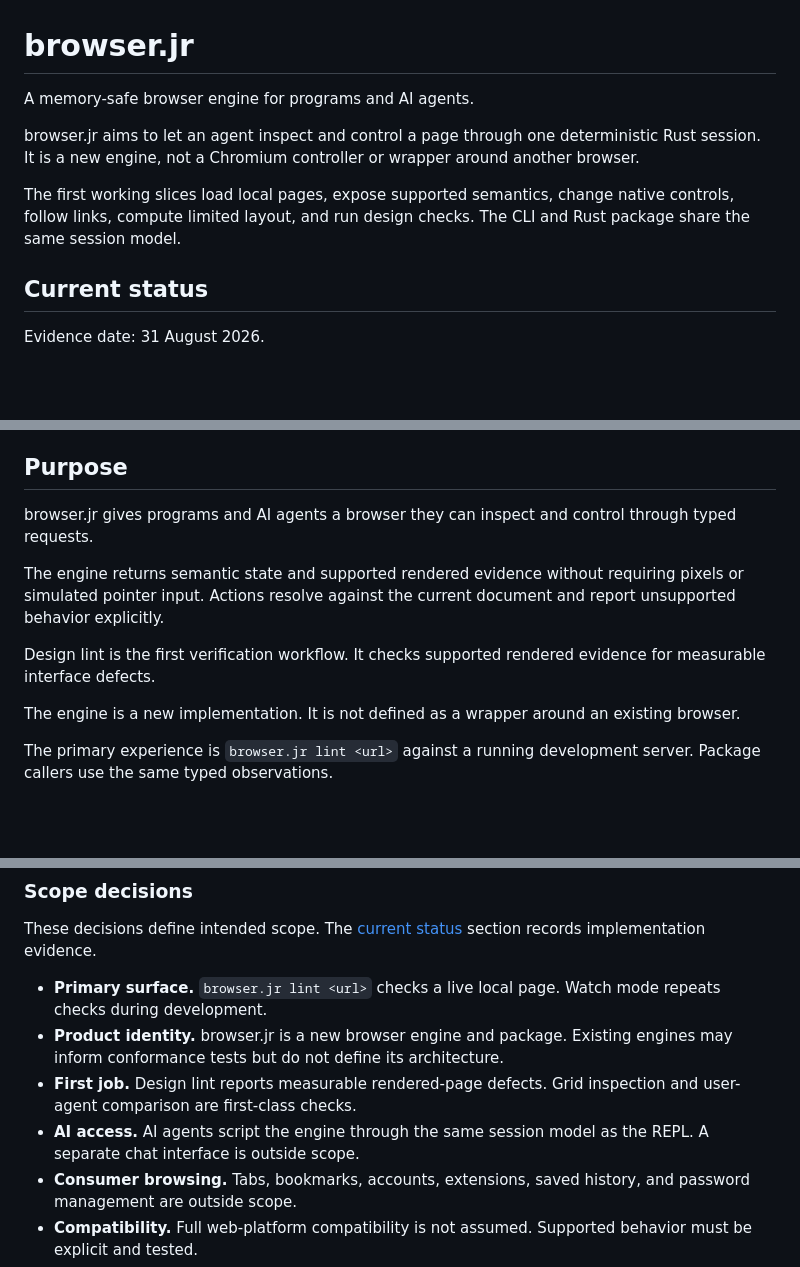
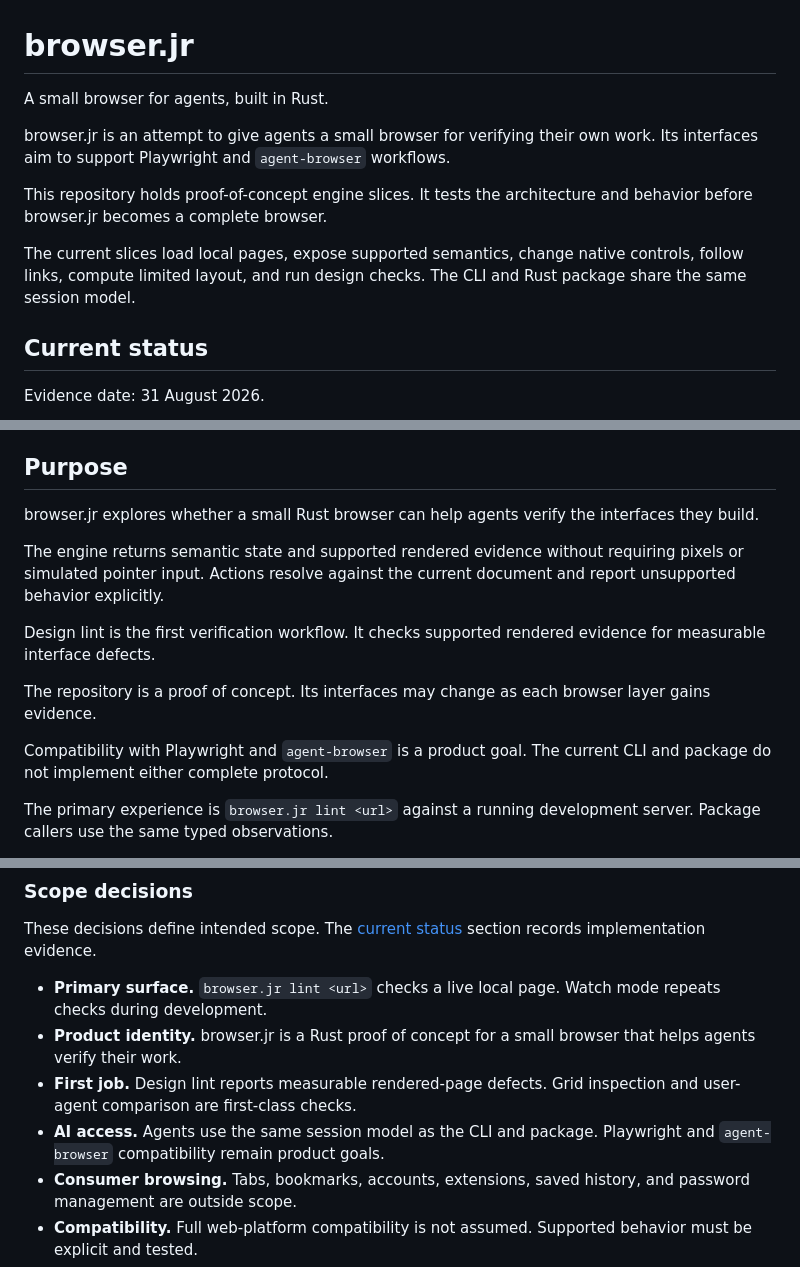
Before and after one commit to thoriqakbar0/browser.jr, a Markdown page: README.md, 3 parts joined by grey strips. Rendered like a GitHub page; blank space fills up the shorter version.

Commit message:
docs: revise browser.jr product identity

```diff
--- a/README.md
+++ b/README.md
@@ -1,10 +1,12 @@
 # browser.jr
 
-A memory-safe browser engine for programs and AI agents.
+A small browser for agents, built in Rust.
 
-browser.jr aims to let an agent inspect and control a page through one deterministic Rust session. It is a new engine, not a Chromium controller or wrapper around another browser.
+browser.jr is an attempt to give agents a small browser for verifying their own work. Its interfaces aim to support Playwright and `agent-browser` workflows.
 
-The first working slices load local pages, expose supported semantics, change native controls, follow links, compute limited layout, and run design checks. The CLI and Rust package share the same session model.
+This repository holds proof-of-concept engine slices. It tests the architecture and behavior before browser.jr becomes a complete browser.
+
+The current slices load local pages, expose supported semantics, change native controls, follow links, compute limited layout, and run design checks. The CLI and Rust package share the same session model.
 
 ## Current status
 
@@ -132,13 +134,15 @@ The element argument is a semantic element identifier. An HTML `id` supplies tha
 
 ## Purpose
 
-browser.jr gives programs and AI agents a browser they can inspect and control through typed requests.
+browser.jr explores whether a small Rust browser can help agents verify the interfaces they build.
 
 The engine returns semantic state and supported rendered evidence without requiring pixels or simulated pointer input. Actions resolve against the current document and report unsupported behavior explicitly.
 
 Design lint is the first verification workflow. It checks supported rendered evidence for measurable interface defects.
 
-The engine is a new implementation. It is not defined as a wrapper around an existing browser.
+The repository is a proof of concept. Its interfaces may change as each browser layer gains evidence.
+
+Compatibility with Playwright and `agent-browser` is a product goal. The current CLI and package do not implement either complete protocol.
 
 The primary experience is `browser.jr lint <url>` against a running development server. Package callers use the same typed observations.
 
@@ -257,9 +261,9 @@ A document becomes `drafted` after code evidence or an explicit product decision
 These decisions define intended scope. The [current status](#current-status) section records implementation evidence.
 
 - **Primary surface.** `browser.jr lint <url>` checks a live local page. Watch mode repeats checks during development.
-- **Product identity.** browser.jr is a new browser engine and package. Existing engines may inform conformance tests but do not define its architecture.
+- **Product identity.** browser.jr is a Rust proof of concept for a small browser that helps agents verify their work.
 - **First job.** Design lint reports measurable rendered-page defects. Grid inspection and user-agent comparison are first-class checks.
-- **AI access.** AI agents script the engine through the same session model as the REPL. A separate chat interface is outside scope.
+- **AI access.** Agents use the same session model as the CLI and package. Playwright and `agent-browser` compatibility remain product goals.
 - **Consumer browsing.** Tabs, bookmarks, accounts, extensions, saved history, and password management are outside scope.
 - **Compatibility.** Full web-platform compatibility is not assumed. Supported behavior must be explicit and tested.
 - **Performance.** "Small" and "fast" require numeric budgets before implementation can claim them.
```
Also changed, not shown: glossary.md (+1 -1 lines).
